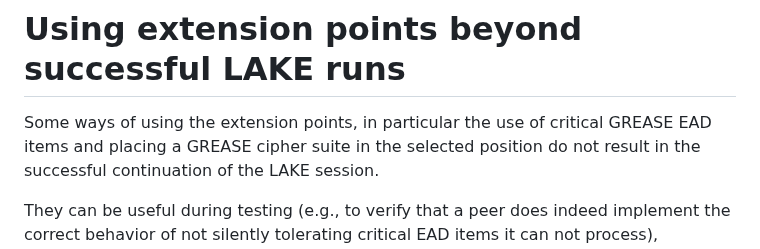
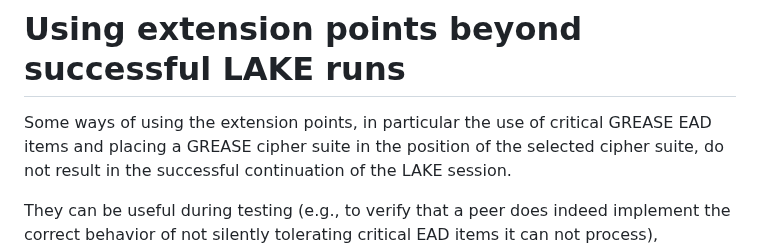
Before and after one commit to lake-wg/grease, a Markdown page: draft-ietf-lake-edhoc-grease.md, the part around the change. Drawn GitHub-style.

Commit message:
Precision on selecting a cipher suite

```diff
--- a/draft-ietf-lake-edhoc-grease.md
+++ b/draft-ietf-lake-edhoc-grease.md
@@ -229,7 +229,7 @@ and this document as a reference.
 Some ways of using the extension points, in particular
 the use of critical GREASE EAD items
 and
-placing a GREASE cipher suite in the selected position
+placing a GREASE cipher suite in the position of the selected cipher suite,
 do not result in the successful continuation of the LAKE session.
 
 They can be useful during testing
```
